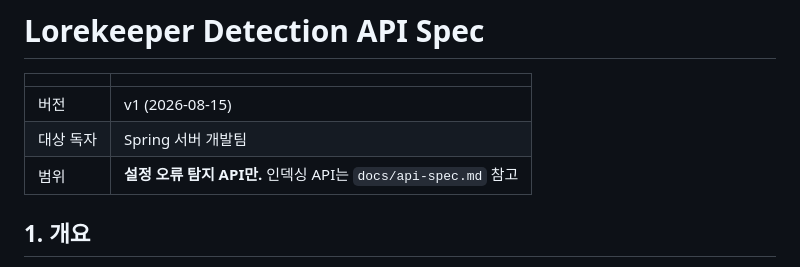
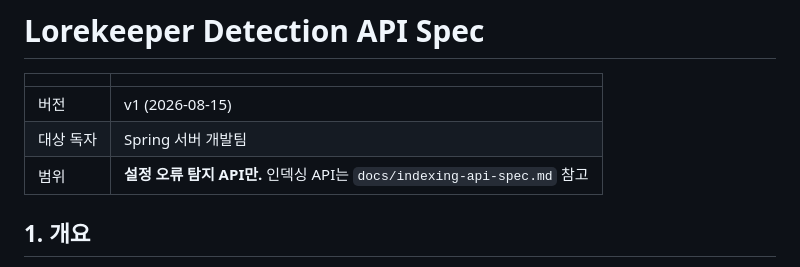
Before and after one commit to soma-lorekeeper/search-agent-workflow, a Markdown page: docs/detecting-api-spec.md, the part around the change. GitHub-like rendering.

```diff
--- a/docs/detect-api-spec.md
+++ b/docs/detecting-api-spec.md
@@ -4,7 +4,7 @@
 |---|---|
 | 버전 | v1 (2026-08-15) |
 | 대상 독자 | Spring 서버 개발팀 |
-| 범위 | **설정 오류 탐지 API만.** 인덱싱 API는 `docs/api-spec.md` 참고 |
+| 범위 | **설정 오류 탐지 API만.** 인덱싱 API는 `docs/indexing-api-spec.md` 참고 |
 
 ## 1. 개요
 
```
Also changed, not shown: docs/indexing-api-spec.md (renamed from docs/api-spec.md, +15 -15 lines), readme.md (+3 -2 lines).
